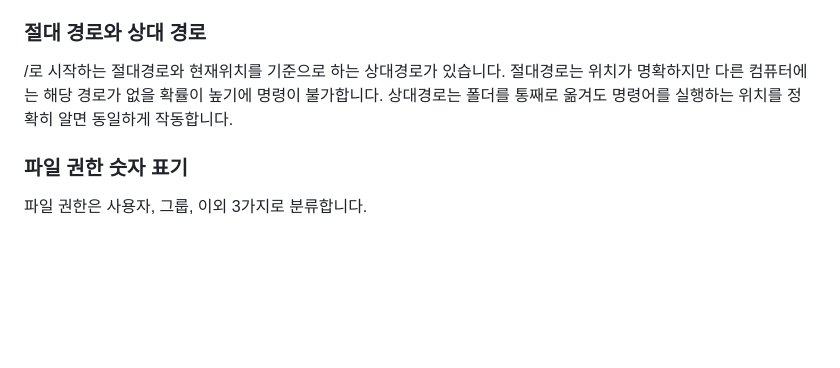
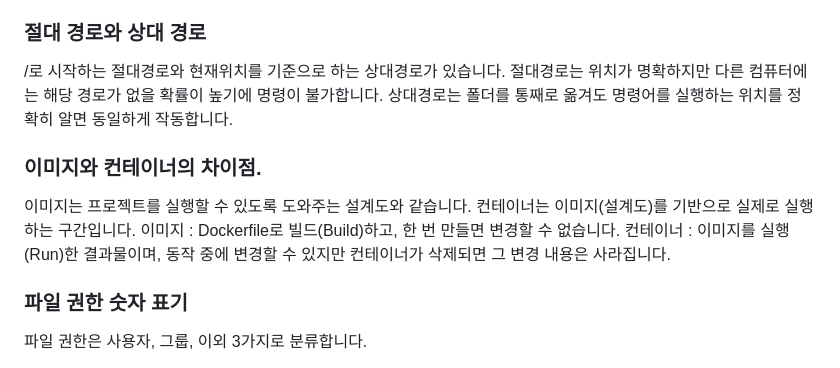
Before and after one commit to loader1017/workstation-develop, a Markdown page: README.md, the part around the change. Rendered like a GitHub page; blank space fills up the shorter version.

```diff
--- a/README.md
+++ b/README.md
@@ -333,6 +333,12 @@ docker run -d --name my-nginx -p 8080:80 -v $(pwd)/app:/usr/share/nginx/html my-
 절대경로는 위치가 명확하지만 다른 컴퓨터에는 해당 경로가 없을 확률이 높기에 명령이 불가합니다.
 상대경로는 폴더를 통째로 옮겨도 명령어를 실행하는 위치를 정확히 알면 동일하게 작동합니다.
 
+### 이미지와 컨테이너의 차이점.
+이미지는 프로젝트를 실행할 수 있도록 도와주는 설계도와 같습니다.
+컨테이너는 이미지(설계도)를 기반으로 실제로 실행하는 구간입니다.
+이미지 : Dockerfile로 빌드(Build)하고, 한 번 만들면 변경할 수 없습니다.
+컨테이너 : 이미지를 실행(Run)한 결과물이며, 동작 중에 변경할 수 있지만 컨테이너가 삭제되면 그 변경 내용은 사라집니다.
+
 ### 파일 권한 숫자 표기
 
 파일 권한은 사용자, 그룹, 이외 3가지로 분류합니다.
```
